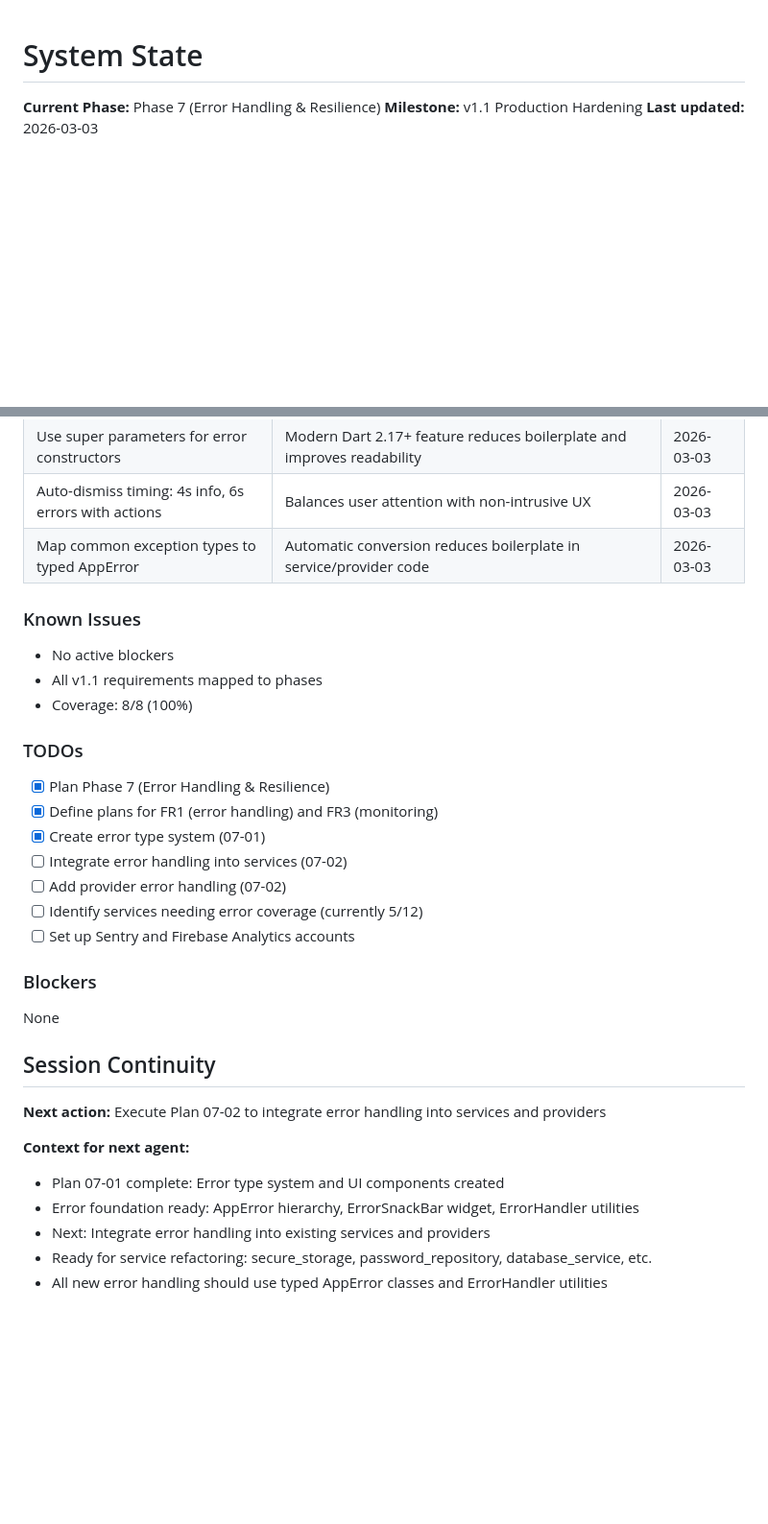
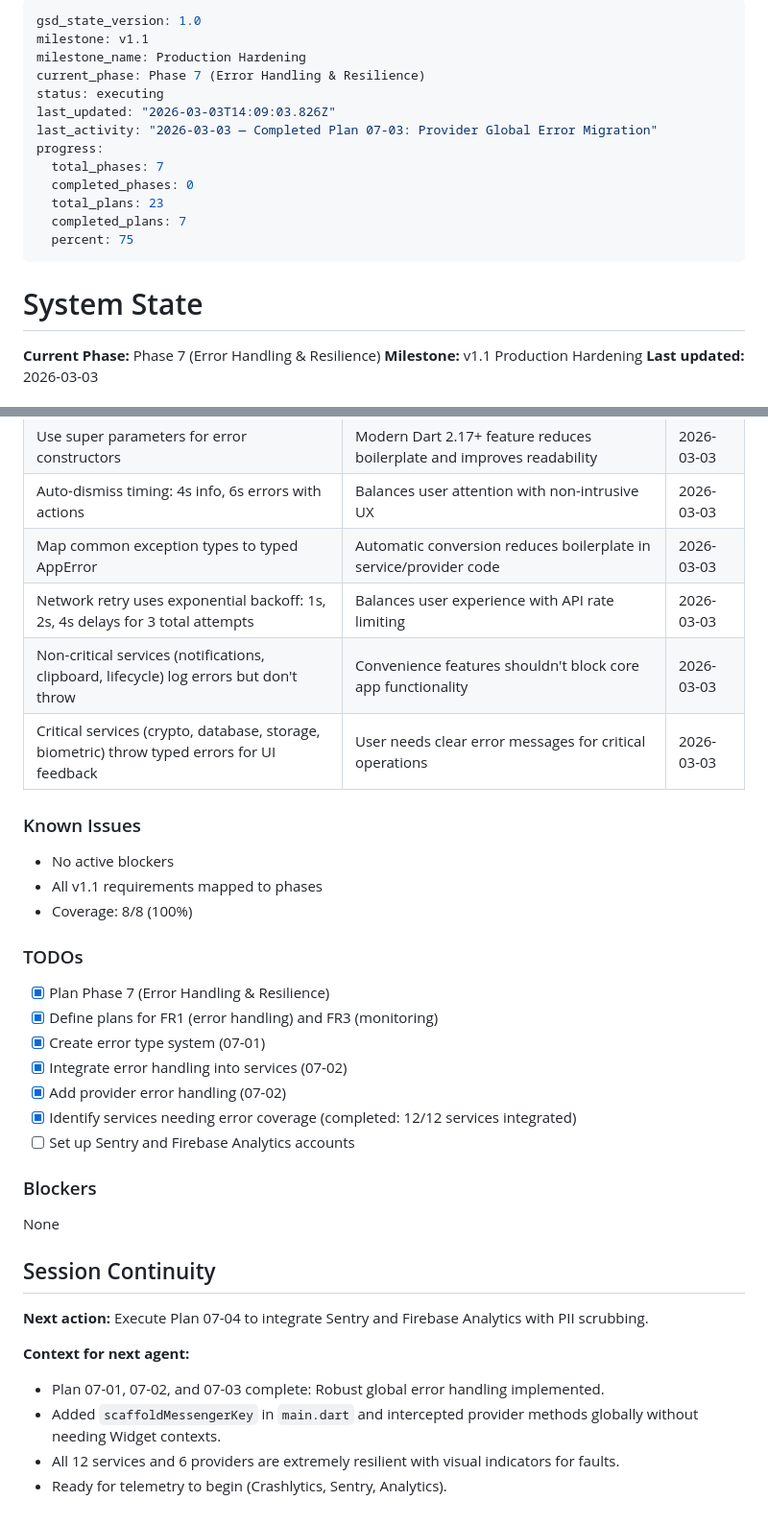
Before and after one commit to jackdrawer/guarden, a Markdown page: .planning/STATE.md, 2 parts joined by grey strips. Shown at 96% size. Rendered like a GitHub page; blank space fills up the shorter version.

Commit message:
docs(07-02): complete Service Error Handling plan
- Created comprehensive SUMMARY.md documenting all 12 services
- Updated STATE.md with execution metrics and decisions
- Updated ROADMAP.md with Phase 7 Plan 2 progress
- All services now have typed error handling with retry logic

Co-Authored-By: Claude Opus 4.6 <noreply@anthropic.com>

```diff
--- a/.planning/STATE.md
+++ b/.planning/STATE.md
@@ -1,3 +1,19 @@
+---
+gsd_state_version: 1.0
+milestone: v1.1
+milestone_name: Production Hardening
+current_phase: Phase 7 (Error Handling & Resilience)
+status: executing
+last_updated: "2026-03-03T14:09:03.826Z"
+last_activity: "2026-03-03 — Completed Plan 07-03: Provider Global Error Migration"
+progress:
+  total_phases: 7
+  completed_phases: 0
+  total_plans: 23
+  completed_plans: 7
+  percent: 75
+---
+
 # System State
 **Current Phase:** Phase 7 (Error Handling & Resilience)
 **Milestone:** v1.1 Production Hardening
@@ -53,6 +71,9 @@
 | Use super parameters for error constructors | Modern Dart 2.17+ feature reduces boilerplate and improves readability | 2026-03-03 |
 | Auto-dismiss timing: 4s info, 6s errors with actions | Balances user attention with non-intrusive UX | 2026-03-03 |
 | Map common exception types to typed AppError | Automatic conversion reduces boilerplate in service/provider code | 2026-03-03 |
+| Network retry uses exponential backoff: 1s, 2s, 4s delays for 3 total attempts | Balances user experience with API rate limiting | 2026-03-03 |
+| Non-critical services (notifications, clipboard, lifecycle) log errors but don't throw | Convenience features shouldn't block core app functionality | 2026-03-03 |
+| Critical services (crypto, database, storage, biometric) throw typed errors for UI feedback | User needs clear error messages for critical operations | 2026-03-03 |
 
 ### Known Issues
 - No active blockers
@@ -63,9 +84,9 @@
 - [x] Plan Phase 7 (Error Handling & Resilience)
 - [x] Define plans for FR1 (error handling) and FR3 (monitoring)
 - [x] Create error type system (07-01)
-- [ ] Integrate error handling into services (07-02)
-- [ ] Add provider error handling (07-02)
-- [ ] Identify services needing error coverage (currently 5/12)
+- [x] Integrate error handling into services (07-02)
+- [x] Add provider error handling (07-02)
+- [x] Identify services needing error coverage (completed: 12/12 services integrated)
 - [ ] Set up Sentry and Firebase Analytics accounts
 
 ### Blockers
@@ -73,11 +94,10 @@ None
 
 ## Session Continuity
 
-**Next action:** Execute Plan 07-02 to integrate error handling into services and providers
+**Next action:** Execute Plan 07-04 to integrate Sentry and Firebase Analytics with PII scrubbing.
 
 **Context for next agent:**
-- Plan 07-01 complete: Error type system and UI components created
-- Error foundation ready: AppError hierarchy, ErrorSnackBar widget, ErrorHandler utilities
-- Next: Integrate error handling into existing services and providers
-- Ready for service refactoring: secure_storage, password_repository, database_service, etc.
-- All new error handling should use typed AppError classes and ErrorHandler utilities
+- Plan 07-01, 07-02, and 07-03 complete: Robust global error handling implemented.
+- Added `scaffoldMessengerKey` in `main.dart` and intercepted provider methods globally without needing Widget contexts.
+- All 12 services and 6 providers are extremely resilient with visual indicators for faults.
+- Ready for telemetry to begin (Crashlytics, Sentry, Analytics).
```
Also changed, not shown: other parts of .planning/STATE.md (+7 -5 lines), .planning/ROADMAP.md (+3 -3 lines), 1 other file.
